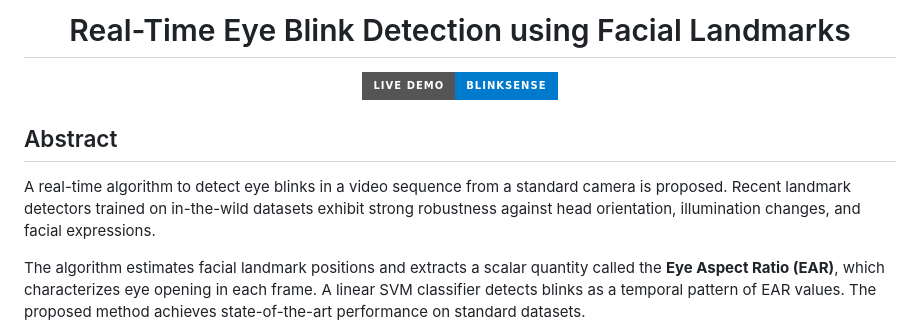
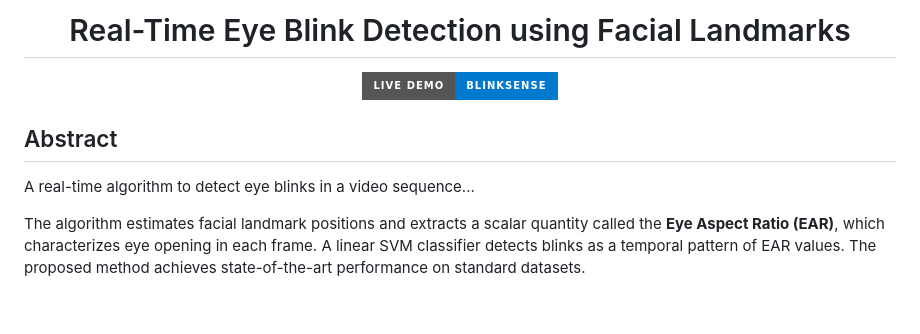
Before and after one commit to itskashfur/Eye_Blink_Detection_System, a Markdown page: README.md, the part around the change. Rendered like a GitHub page; badges without logos; blank space fills up the shorter version.

Commit message:
Refactor README formatting and abstract section
Updated formatting and improved readability of the README content.

```diff
--- a/README.md
+++ b/README.md
@@ -1,16 +1,11 @@
-<h1 align="center">Real-Time Eye Blink Detection using Facial Landmarks</h1>
+<h1 align="center" > Real-Time Eye Blink Detection using Facial Landmarks </h1 >
 <p align="center">
   <a href="https://blinksense.netlify.app/" target="_blank">
     <img src="https://img.shields.io/badge/Live%20Demo-BlinkSense-007acc?style=for-the-badge&logo=google-chrome&logoColor=white" alt="BlinkSense">
   </a>
 </p>
-<h2>Abstract</h2>
-<p>
-A real-time algorithm to detect eye blinks in a video sequence from a standard camera is proposed.
-Recent landmark detectors trained on in-the-wild datasets exhibit strong robustness against head orientation,
-illumination changes, and facial expressions.
-</p>
-
+<h2> Abstract </h2>
+<p> A real-time algorithm to detect eye blinks in a video sequence... </p>
 <p>
 The algorithm estimates facial landmark positions and extracts a scalar quantity called the
 <strong>Eye Aspect Ratio (EAR)</strong>, which characterizes eye opening in each frame.
```
